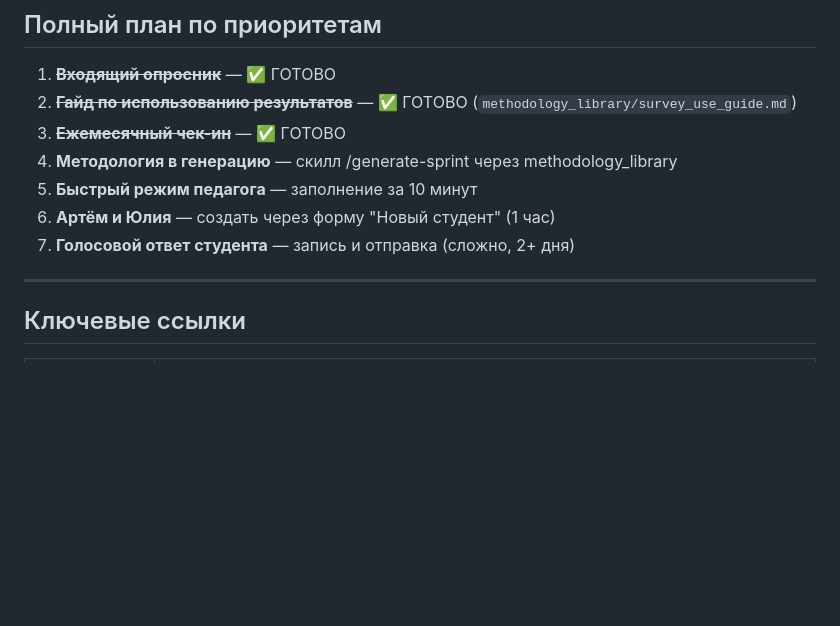
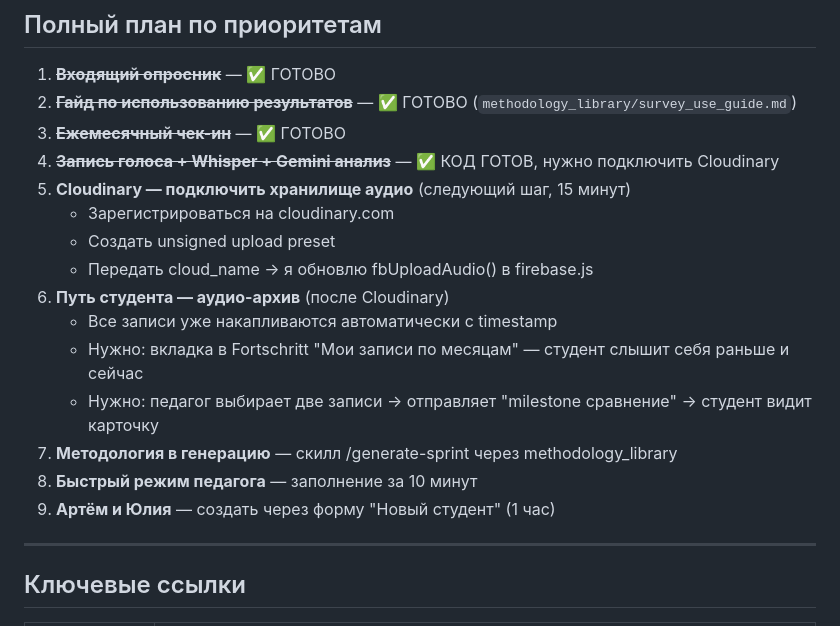
Before and after one commit to liudaromanovskaya-cmyk/Personal-German-Coach-MVC, a Markdown page: ZAVTRA.md, the part around the change. Drawn GitHub-style; blank space fills up the shorter version.

Commit message:
Add audio journey feature to plan, mark audio recording as code-ready

```diff
--- a/ZAVTRA.md
+++ b/ZAVTRA.md
@@ -118,10 +118,18 @@
 1. ~~**Входящий опросник**~~ — ✅ ГОТОВО
 2. ~~**Гайд по использованию результатов**~~ — ✅ ГОТОВО (`methodology_library/survey_use_guide.md`)
 3. ~~**Ежемесячный чек-ин**~~ — ✅ ГОТОВО
-4. **Методология в генерацию** — скилл /generate-sprint через methodology_library
-5. **Быстрый режим педагога** — заполнение за 10 минут
-6. **Артём и Юлия** — создать через форму "Новый студент" (1 час)
-7. **Голосовой ответ студента** — запись и отправка (сложно, 2+ дня)
+4. ~~**Запись голоса + Whisper + Gemini анализ**~~ — ✅ КОД ГОТОВ, нужно подключить Cloudinary
+5. **Cloudinary — подключить хранилище аудио** (следующий шаг, 15 минут)
+   - Зарегистрироваться на cloudinary.com
+   - Создать unsigned upload preset
+   - Передать cloud_name → я обновлю fbUploadAudio() в firebase.js
+6. **Путь студента — аудио-архив** (после Cloudinary)
+   - Все записи уже накапливаются автоматически с timestamp
+   - Нужно: вкладка в Fortschritt "Мои записи по месяцам" — студент слышит себя раньше и сейчас
+   - Нужно: педагог выбирает две записи → отправляет "milestone сравнение" → студент видит карточку
+7. **Методология в генерацию** — скилл /generate-sprint через methodology_library
+8. **Быстрый режим педагога** — заполнение за 10 минут
+9. **Артём и Юлия** — создать через форму "Новый студент" (1 час)
 
 ---
 
```
